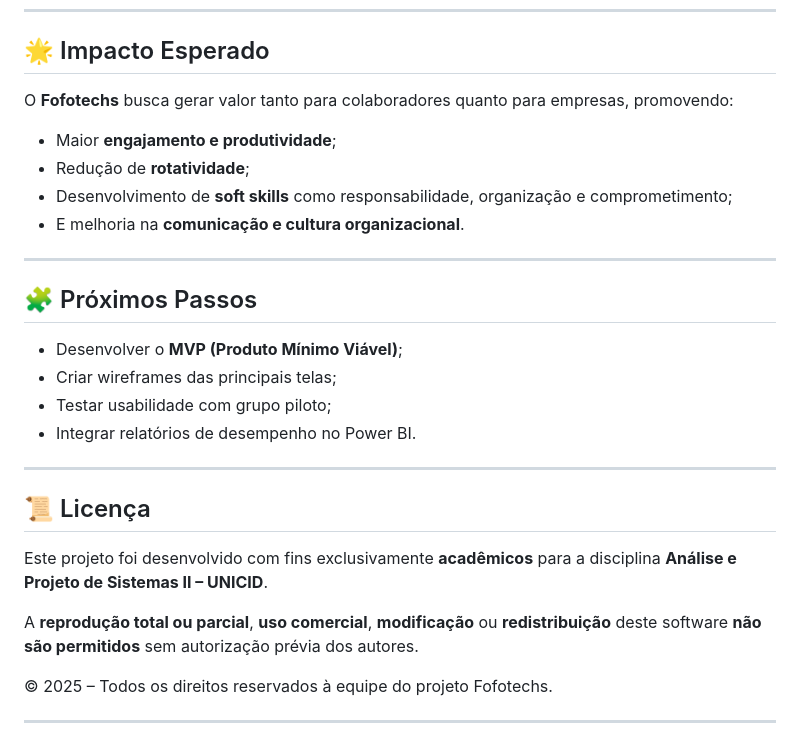
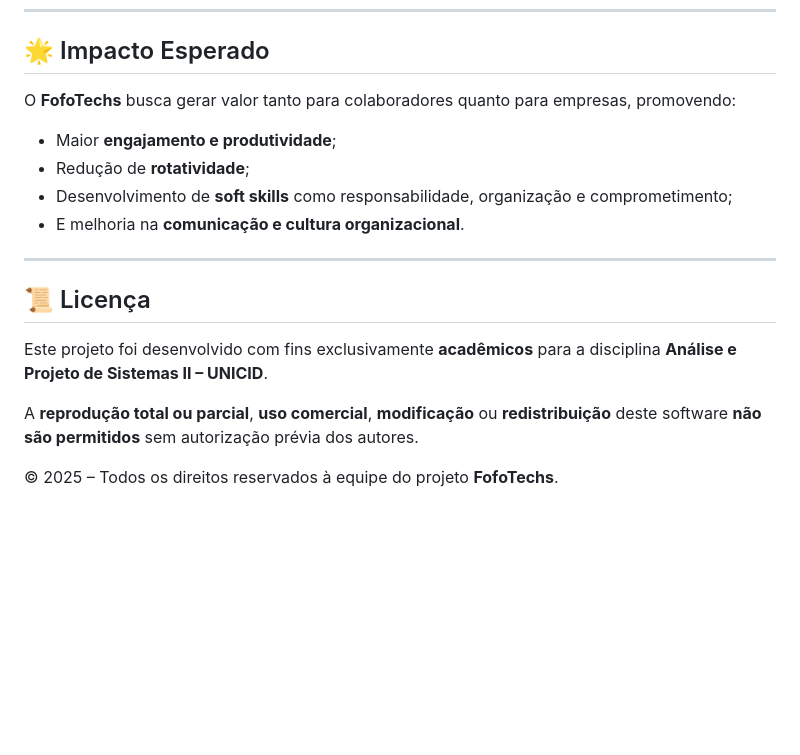
Before and after one commit to luccacorbo/projeto_apsII, a Markdown page: README.md, the part around one of its changes. GitHub-like rendering; blank space fills up the shorter version.

```diff
--- a/README.md
+++ b/README.md
@@ -91,19 +104,12 @@ Os principais documentos produzidos até o momento incluem:
 ---
 
 ## 🌟 Impacto Esperado
-O **Fofotechs** busca gerar valor tanto para colaboradores quanto para empresas, promovendo:
+
+O **FofoTechs** busca gerar valor tanto para colaboradores quanto para empresas, promovendo:
 - Maior **engajamento e produtividade**;
 - Redução de **rotatividade**;
 - Desenvolvimento de **soft skills** como responsabilidade, organização e comprometimento;
 - E melhoria na **comunicação e cultura organizacional**.
-
----
-
-## 🧩 Próximos Passos
-- Desenvolver o **MVP (Produto Mínimo Viável)**;
-- Criar wireframes das principais telas;
-- Testar usabilidade com grupo piloto;
-- Integrar relatórios de desempenho no Power BI.
 
 ---
 
@@ -112,7 +118,4 @@ Este projeto foi desenvolvido com fins exclusivamente **acadêmicos** para a dis
 
 A **reprodução total ou parcial**, **uso comercial**, **modificação** ou **redistribuição** deste software **não são permitidos** sem autorização prévia dos autores.
 
-© 2025 – Todos os direitos reservados à equipe do projeto Fofotechs.
-
-
----
+© 2025 – Todos os direitos reservados à equipe do projeto **FofoTechs**.
```
Also changed, not shown: other parts of README.md (+62 -49 lines).
